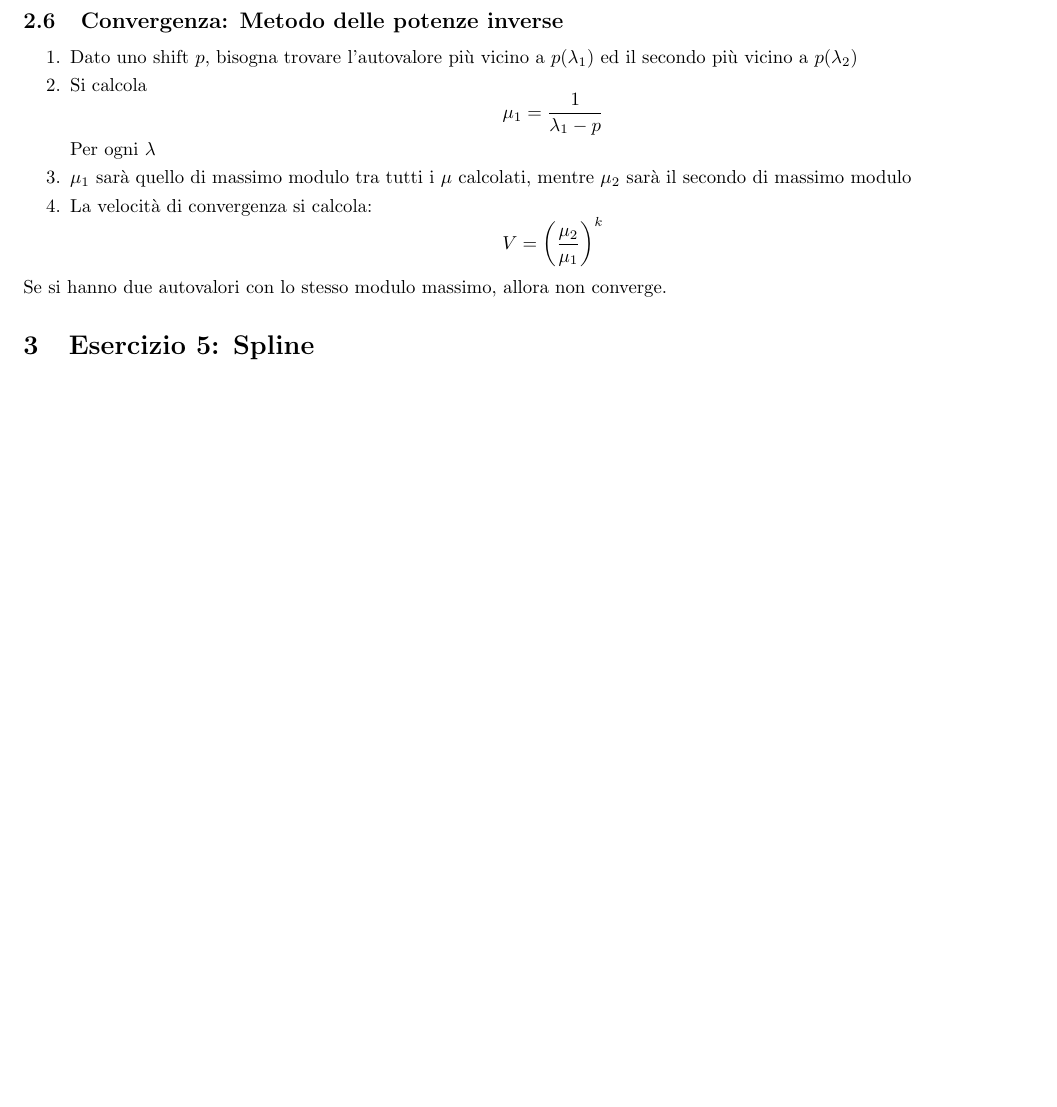
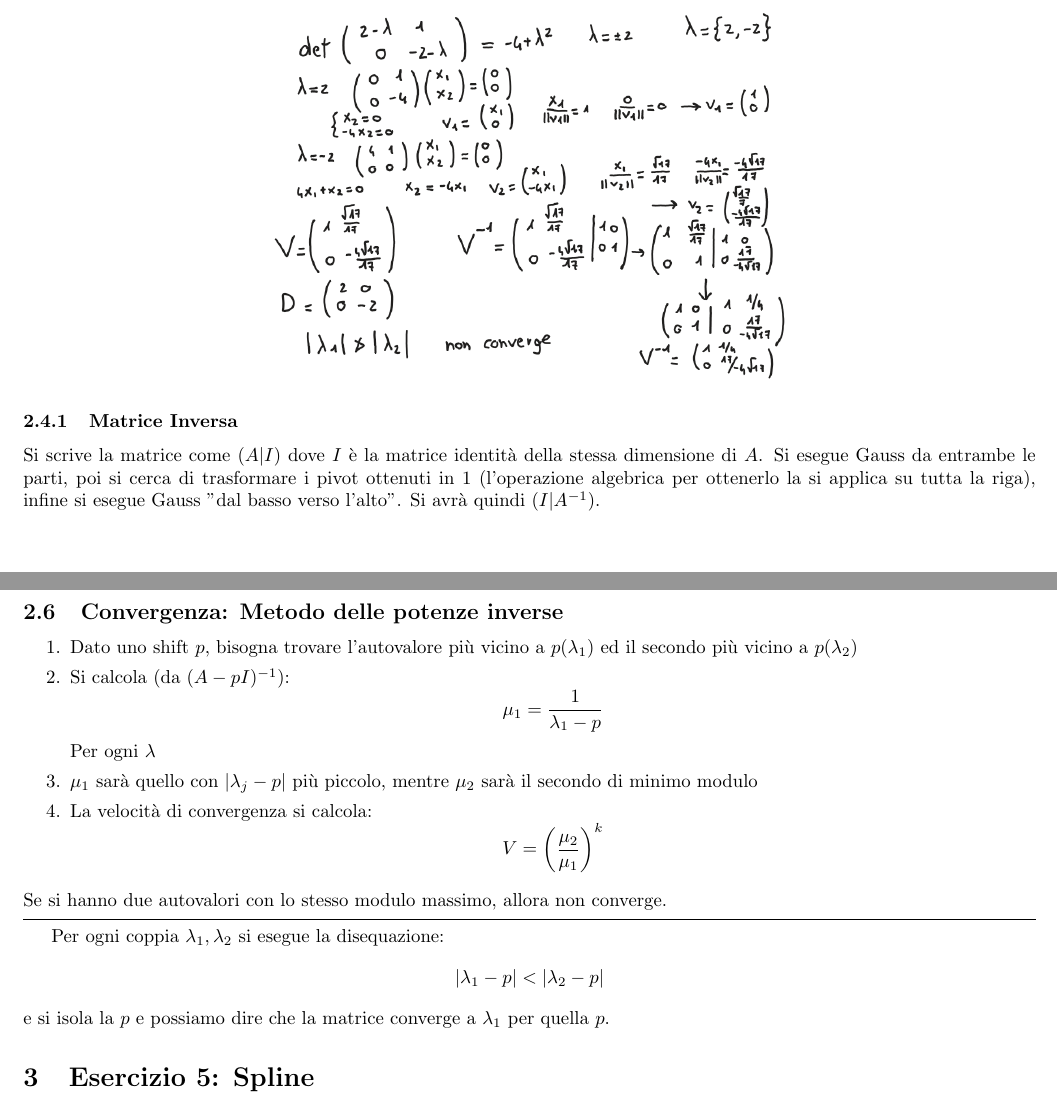
Before and after one commit to GekkeijuITA/ALAN, a LaTeX document (Formulari/SecondaParte.tex): part of page 5 of 8 before the commit and two parts of pages 5 and 6 of 9 after it, the two joined at a grey line, cut at the place of the change, the shorter picture padded with empty space. Compiled offline with pdfLaTeX.

Commit message:
Matrice inversa

```diff
--- a/Formulari/SecondaParte.tex
+++ b/Formulari/SecondaParte.tex
@@ -3,6 +3,7 @@
 \usepackage{amsmath}
 \usepackage{amssymb}
 \usepackage{graphicx}
+\usepackage{lipsum}
 
 \graphicspath{{img/}}
 
@@ -187,6 +188,11 @@ Disegnare il grafico con i punti e la funzione ricavata, evidenziando le distanz
 \begin{center}
     \includegraphics[scale=0.4]{es4pt2.png}
 \end{center}
+\subsubsection{Matrice Inversa}
+Si scrive la matrice come $(A|I)$ dove $I$ è la matrice identità della stessa dimensione di $A$. Si esegue Gauss da entrambe le parti, poi si cerca di trasformare i pivot ottenuti in 1 (l'operazione algebrica per ottenerlo la si applica su tutta la riga), infine si esegue Gauss "dal basso verso l'alto". Si avrà quindi $(I|A^{-1})$.
+\begin{center}
+    \includegraphics[scale=0.5]{inversa.png}
+\end{center}
 \subsection{Convergenza: Metodo delle potenze}
 Converge all'autovalore di massimo modulo
 \begin{enumerate}
@@ -200,16 +206,23 @@ Converge all'autovalore di massimo modulo
 \subsection{Convergenza: Metodo delle potenze inverse}
 \begin{enumerate}
     \item Dato uno shift $p$, bisogna trovare l'autovalore più vicino a $p(\lambda_{1})$ ed il secondo più vicino a $p(\lambda_{2})$
-    \item Si calcola \begin{equation*}
+    \item Si calcola (da $(A-pI)^{-1}$): \begin{equation*}
         \mu_{1} = \frac{1}{\lambda_{1}-p}
     \end{equation*}
     Per ogni $\lambda$
-    \item $\mu_{1}$ sarà quello di massimo modulo tra tutti i $\mu$ calcolati, mentre $\mu_{2}$ sarà il secondo di massimo modulo
+    \item $\mu_{1}$ sarà quello con $\lvert\lambda_{j}-p\rvert$ più piccolo, mentre $\mu_{2}$ sarà il secondo di minimo modulo
     \item La velocità di convergenza si calcola: \begin{equation*}
         V = \left(\frac{\mu_{2}}{\mu_{1}}\right)^{k}
     \end{equation*}
 \end{enumerate}
 Se si hanno due autovalori con lo stesso modulo massimo, allora non converge.
+\vspace{5pt}
+\hrule
+\vspace{5pt}
+Per ogni coppia $\lambda_{1},\lambda_{2}$ si esegue la disequazione: \begin{equation*}
+    \lvert \lambda_{1}-p \rvert < \lvert \lambda_{2}-p \rvert
+\end{equation*}
+e si isola la $p$ e possiamo dire che la matrice converge a $\lambda_{1}$ per quella $p$.
 \section{Esercizio 5: Spline}
 $S(x)=\begin{cases}
     f(x) & \text{se } x\in [a,b]\\
```
Also changed, not shown: Formulari/SecondaParte.pdf, Formulari/img/inversa.png (added).
